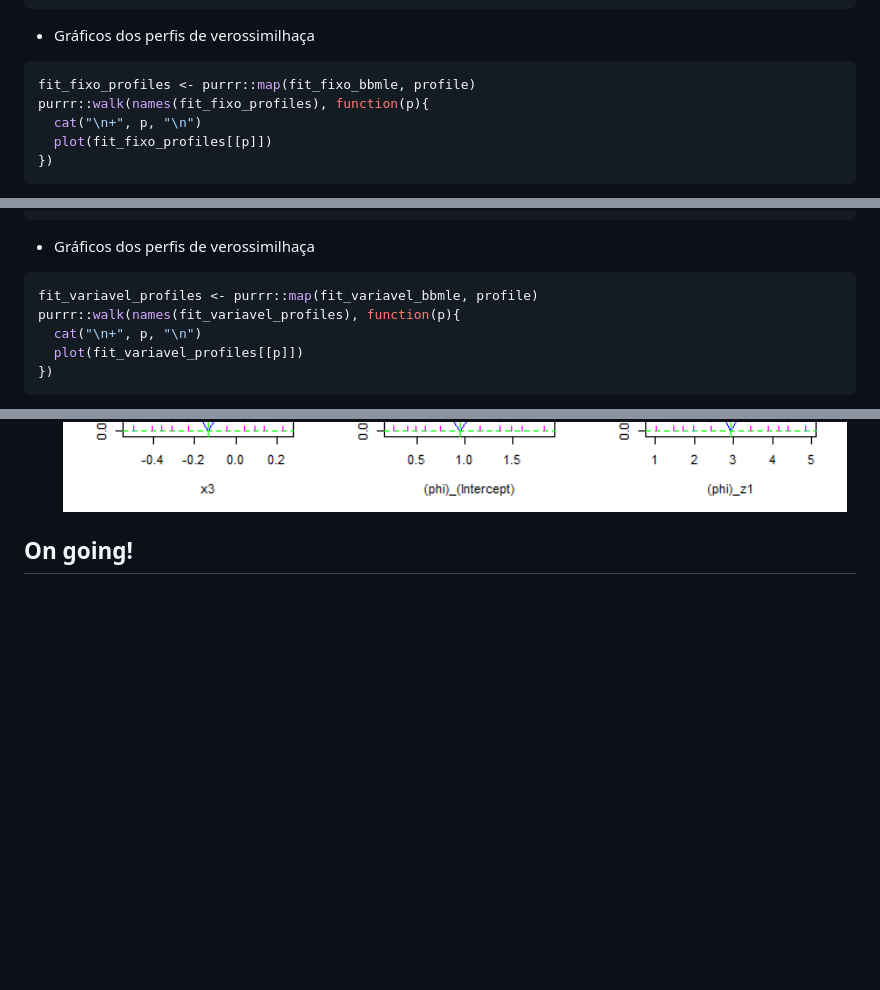
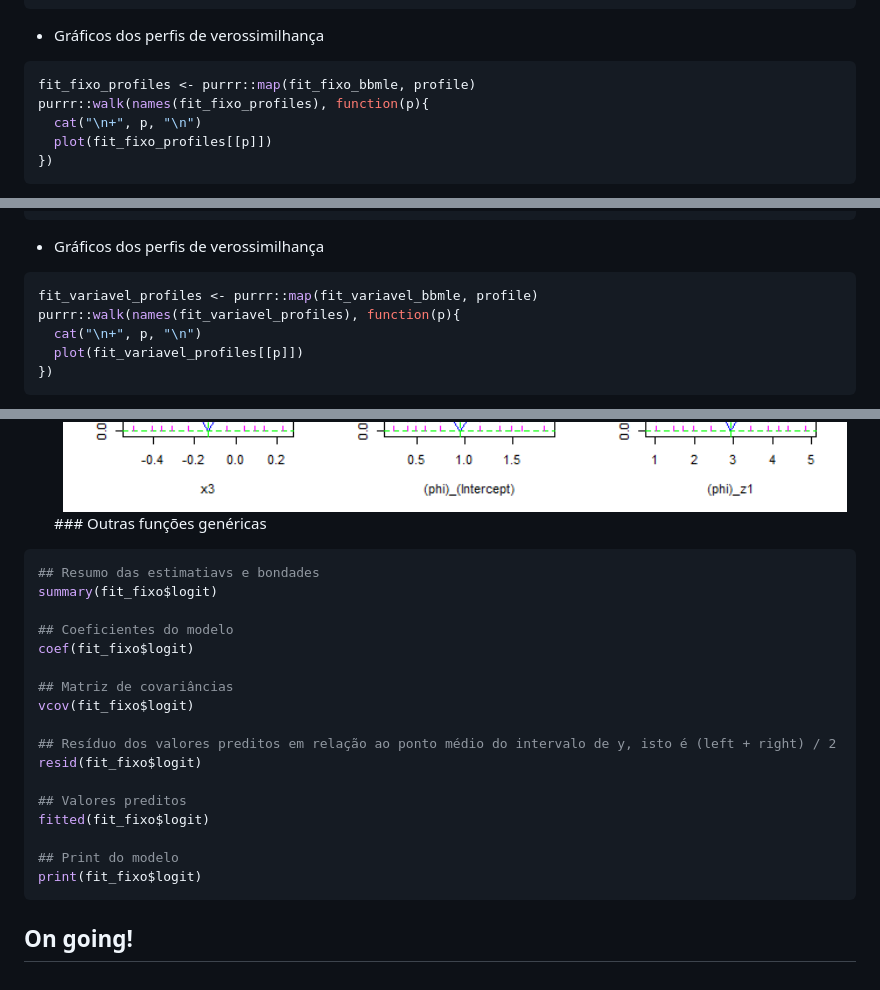
Before and after one commit to evandeilton/betaregscale, a Markdown page: README.md, 3 parts joined by grey strips. GitHub-like rendering; blank space fills up the shorter version.

````diff
--- a/README.md
+++ b/README.md
@@ -192,7 +193,7 @@ fit_fixo_bbmle <- purrr::map(links, .f = function(link){
 })
 ```
 
-- Gráficos dos perfis de verossimilhaça
+- Gráficos dos perfis de verossimilhança
 
 ``` r
 fit_fixo_profiles <- purrr::map(fit_fixo_bbmle, profile)
@@ -357,7 +358,7 @@ fit_variavel_bbmle <- purrr::map(links, .f = function(link){
 })
 ```
 
-- Gráficos dos perfis de verossimilhaça
+- Gráficos dos perfis de verossimilhança
 
 ``` r
 fit_variavel_profiles <- purrr::map(fit_variavel_bbmle, profile)
@@ -373,5 +374,26 @@ purrr::walk(names(fit_variavel_profiles), function(p){
   <img src="man/figures/README-unnamed-chunk-17-2.png" width="100%" />
 - cloglog
   <img src="man/figures/README-unnamed-chunk-17-3.png" width="100%" />
+  \### Outras funções genéricas
+
+``` r
+## Resumo das estimatiavs e bondades
+summary(fit_fixo$logit)
+
+## Coeficientes do modelo
+coef(fit_fixo$logit)
+
+## Matriz de covariâncias
+vcov(fit_fixo$logit)
+
+## Resíduo dos valores preditos em relação ao ponto médio do intervalo de y, isto é (left + right) / 2
+resid(fit_fixo$logit)
+
+## Valores preditos
+fitted(fit_fixo$logit)
+
+## Print do modelo
+print(fit_fixo$logit)
+```
 
 ## On going!
````
Also changed, not shown: other parts of README.md (+3 -2 lines).
